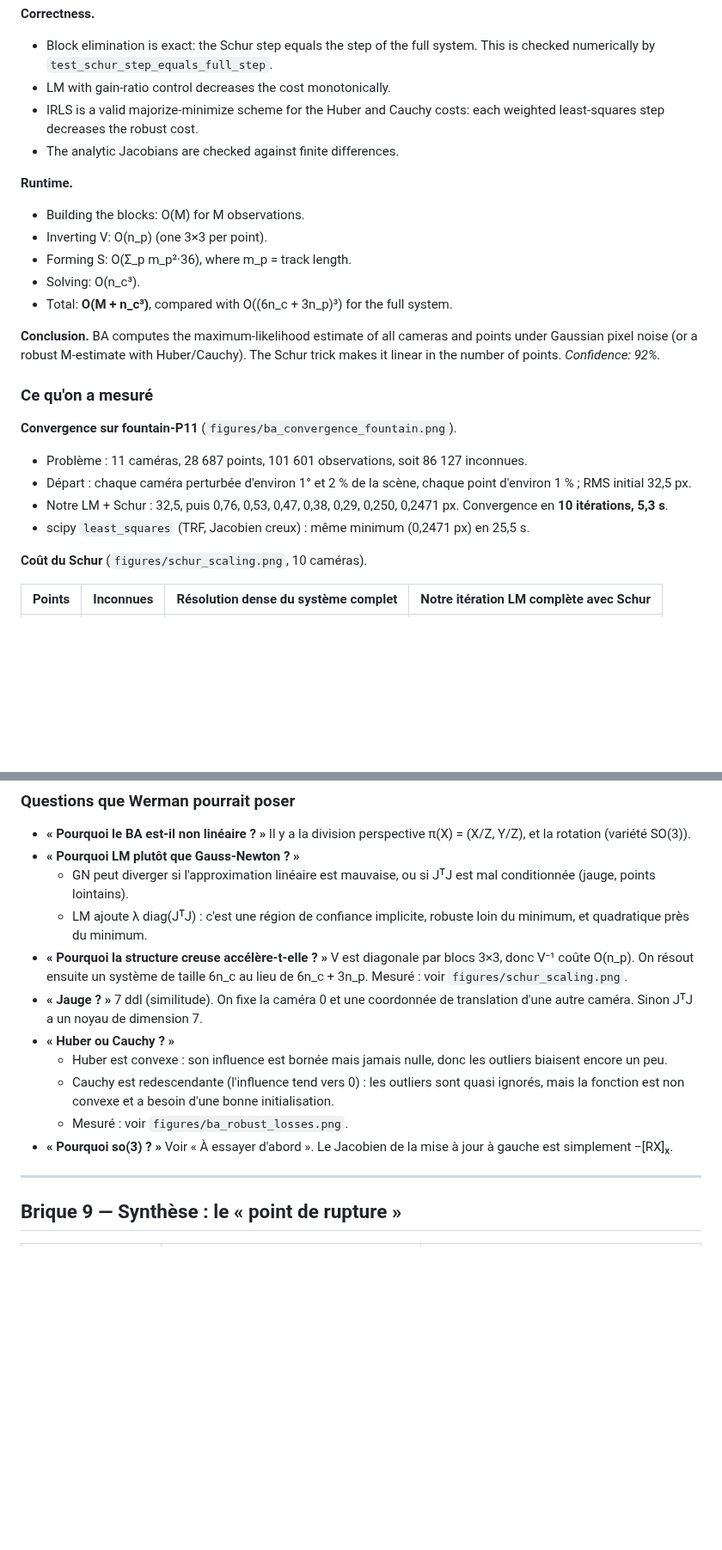
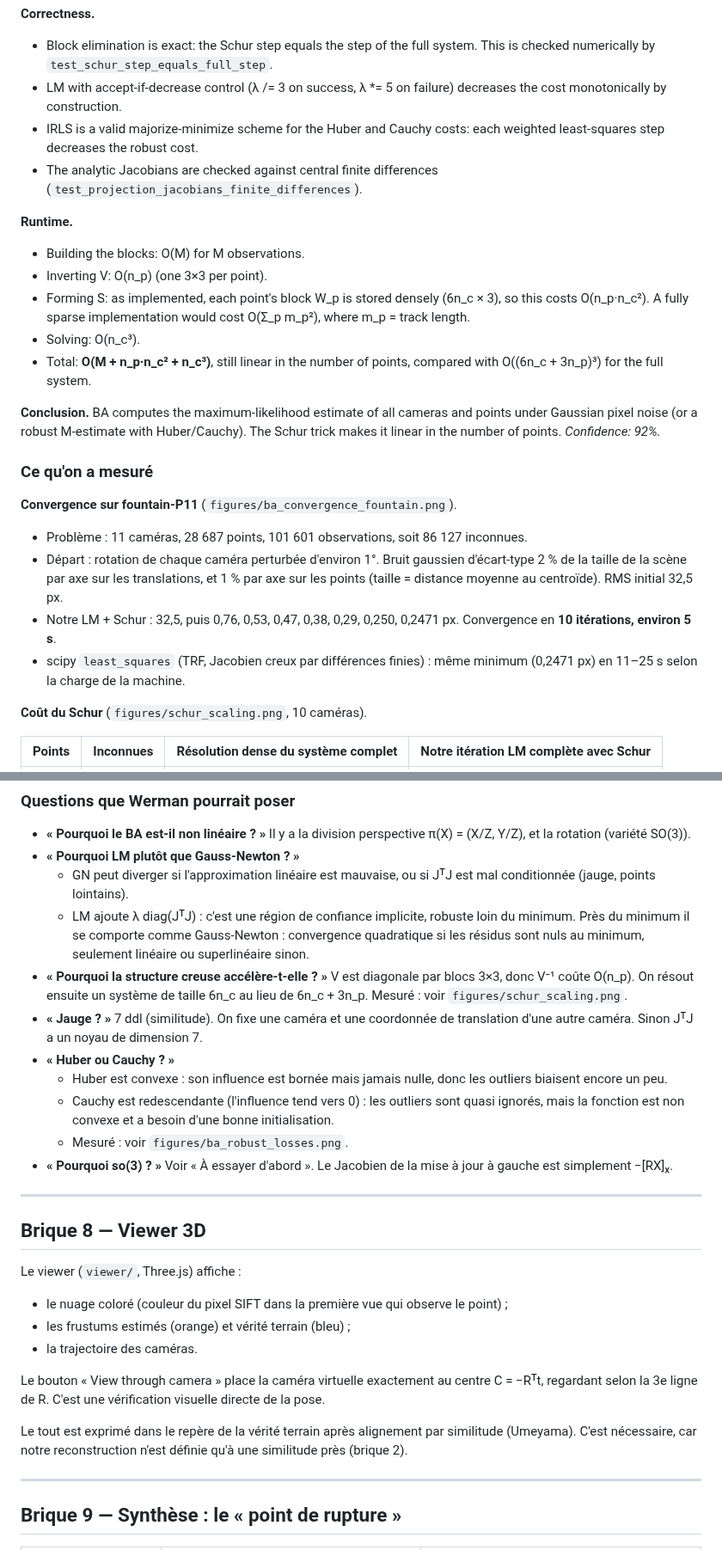
Before and after one commit to noamk15/3D, a Markdown page: docs/oral_prep.md, 2 parts joined by grey strips. Shown at 86% size. GitHub-like rendering; blank space fills up the shorter version.

```diff
--- a/docs/oral_prep.md
+++ b/docs/oral_prep.md
@@ -391,16 +419,16 @@ C'est non linéaire pour deux raisons : la division par la profondeur, et la rot
 
 **Correctness.**
 - Block elimination is exact: the Schur step equals the step of the full system. This is checked numerically by `test_schur_step_equals_full_step`.
-- LM with gain-ratio control decreases the cost monotonically.
+- LM with accept-if-decrease control (λ /= 3 on success, λ *= 5 on failure) decreases the cost monotonically by construction.
 - IRLS is a valid majorize-minimize scheme for the Huber and Cauchy costs: each weighted least-squares step decreases the robust cost.
-- The analytic Jacobians are checked against finite differences.
+- The analytic Jacobians are checked against central finite differences (`test_projection_jacobians_finite_differences`).
 
 **Runtime.**
 - Building the blocks: O(M) for M observations.
 - Inverting V: O(n_p) (one 3×3 per point).
-- Forming S: O(Σ_p m_p²·36), where m_p = track length.
+- Forming S: as implemented, each point's block W_p is stored densely (6n_c × 3), so this costs O(n_p·n_c²). A fully sparse implementation would cost O(Σ_p m_p²), where m_p = track length.
 - Solving: O(n_c³).
-- Total: **O(M + n_c³)**, compared with O((6n_c + 3n_p)³) for the full system.
+- Total: **O(M + n_p·n_c² + n_c³)**, still linear in the number of points, compared with O((6n_c + 3n_p)³) for the full system.
 
 **Conclusion.** BA computes the maximum-likelihood estimate of all cameras and points under Gaussian pixel noise (or a robust M-estimate with Huber/Cauchy). The Schur trick makes it linear in the number of points. *Confidence: 92%.*
 
@@ -408,9 +436,9 @@ C'est non linéaire pour deux raisons : la division par la profondeur, et la rot
 
 **Convergence sur fountain-P11** (`figures/ba_convergence_fountain.png`).
 - Problème : 11 caméras, 28 687 points, 101 601 observations, soit 86 127 inconnues.
-- Départ : chaque caméra perturbée d'environ 1° et 2 % de la scène, chaque point d'environ 1 % ; RMS initial 32,5 px.
-- Notre LM + Schur : 32,5, puis 0,76, 0,53, 0,47, 0,38, 0,29, 0,250, 0,2471 px. Convergence en **10 itérations, 5,3 s**.
-- scipy `least_squares` (TRF, Jacobien creux) : même minimum (0,2471 px) en 25,5 s.
+- Départ : rotation de chaque caméra perturbée d'environ 1°. Bruit gaussien d'écart-type 2 % de la taille de la scène par axe sur les translations, et 1 % par axe sur les points (taille = distance moyenne au centroïde). RMS initial 32,5 px.
+- Notre LM + Schur : 32,5, puis 0,76, 0,53, 0,47, 0,38, 0,29, 0,250, 0,2471 px. Convergence en **10 itérations, environ 5 s**.
+- scipy `least_squares` (TRF, Jacobien creux par différences finies) : même minimum (0,2471 px) en 11–25 s selon la charge de la machine.
 
 **Coût du Schur** (`figures/schur_scaling.png`, 10 caméras).
 
@@ -443,14 +471,27 @@ Lecture :
 - **« Pourquoi le BA est-il non linéaire ? »** Il y a la division perspective π(X) = (X/Z, Y/Z), et la rotation (variété SO(3)).
 - **« Pourquoi LM plutôt que Gauss-Newton ? »**
   - GN peut diverger si l'approximation linéaire est mauvaise, ou si JᵀJ est mal conditionnée (jauge, points lointains).
-  - LM ajoute λ diag(JᵀJ) : c'est une région de confiance implicite, robuste loin du minimum, et quadratique près du minimum.
+  - LM ajoute λ diag(JᵀJ) : c'est une région de confiance implicite, robuste loin du minimum. Près du minimum il se comporte comme Gauss-Newton : convergence quadratique si les résidus sont nuls au minimum, seulement linéaire ou superlinéaire sinon.
 - **« Pourquoi la structure creuse accélère-t-elle ? »** V est diagonale par blocs 3×3, donc V⁻¹ coûte O(n_p). On résout ensuite un système de taille 6n_c au lieu de 6n_c + 3n_p. Mesuré : voir `figures/schur_scaling.png`.
-- **« Jauge ? »** 7 ddl (similitude). On fixe la caméra 0 et une coordonnée de translation d'une autre caméra. Sinon JᵀJ a un noyau de dimension 7.
+- **« Jauge ? »** 7 ddl (similitude). On fixe une caméra et une coordonnée de translation d'une autre caméra. Sinon JᵀJ a un noyau de dimension 7.
 - **« Huber ou Cauchy ? »**
   - Huber est convexe : son influence est bornée mais jamais nulle, donc les outliers biaisent encore un peu.
   - Cauchy est redescendante (l'influence tend vers 0) : les outliers sont quasi ignorés, mais la fonction est non convexe et a besoin d'une bonne initialisation.
   - Mesuré : voir `figures/ba_robust_losses.png`.
 - **« Pourquoi so(3) ? »** Voir « À essayer d'abord ». Le Jacobien de la mise à jour à gauche est simplement −[RX]ₓ.
+
+---
+
+## Brique 8 — Viewer 3D
+
+Le viewer (`viewer/`, Three.js) affiche :
+- le nuage coloré (couleur du pixel SIFT dans la première vue qui observe le point) ;
+- les frustums estimés (orange) et vérité terrain (bleu) ;
+- la trajectoire des caméras.
+
+Le bouton « View through camera » place la caméra virtuelle exactement au centre C = −Rᵀt, regardant selon la 3e ligne de R. C'est une vérification visuelle directe de la pose.
+
+Le tout est exprimé dans le repère de la vérité terrain après alignement par similitude (Umeyama). C'est nécessaire, car notre reconstruction n'est définie qu'à une similitude près (brique 2).
 
 ---
 
```
Also changed, not shown: other parts of docs/oral_prep.md (+44 -16 lines), README.md (+5 -5 lines), docs/figures/ba_convergence_fountain.png, 4 other files.
